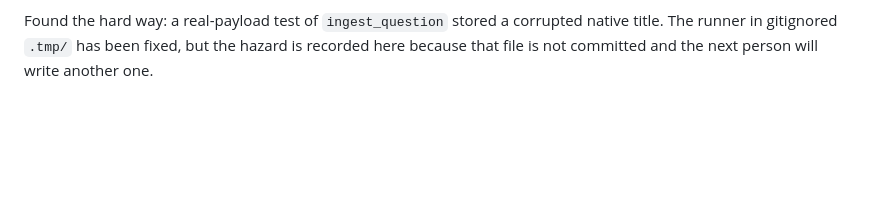
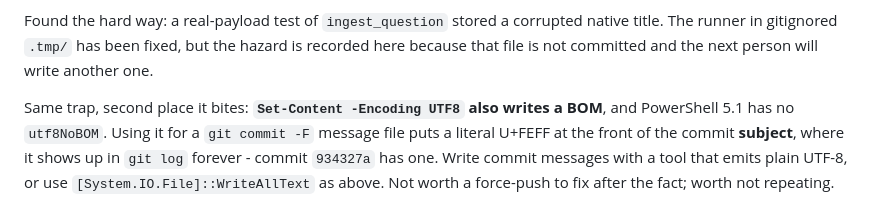
Before and after one commit to Sayandeep1013/Rein-Bot, a Markdown page: supabase/migrations/README.md, the part around the change. Rendered like a GitHub page; blank space fills up the shorter version.

Commit message:
Note that Set-Content -Encoding UTF8 also BOMs commit messages

```diff
--- a/supabase/migrations/README.md
+++ b/supabase/migrations/README.md
@@ -79,3 +79,10 @@ Rules:
 Found the hard way: a real-payload test of `ingest_question` stored a corrupted native
 title. The runner in gitignored `.tmp/` has been fixed, but the hazard is recorded here
 because that file is not committed and the next person will write another one.
+
+Same trap, second place it bites: **`Set-Content -Encoding UTF8` also writes a BOM**, and
+PowerShell 5.1 has no `utf8NoBOM`. Using it for a `git commit -F` message file puts a
+literal U+FEFF at the front of the commit **subject**, where it shows up in `git log`
+forever - commit `934327a` has one. Write commit messages with a tool that emits plain
+UTF-8, or use `[System.IO.File]::WriteAllText` as above. Not worth a force-push to fix
+after the fact; worth not repeating.
```
